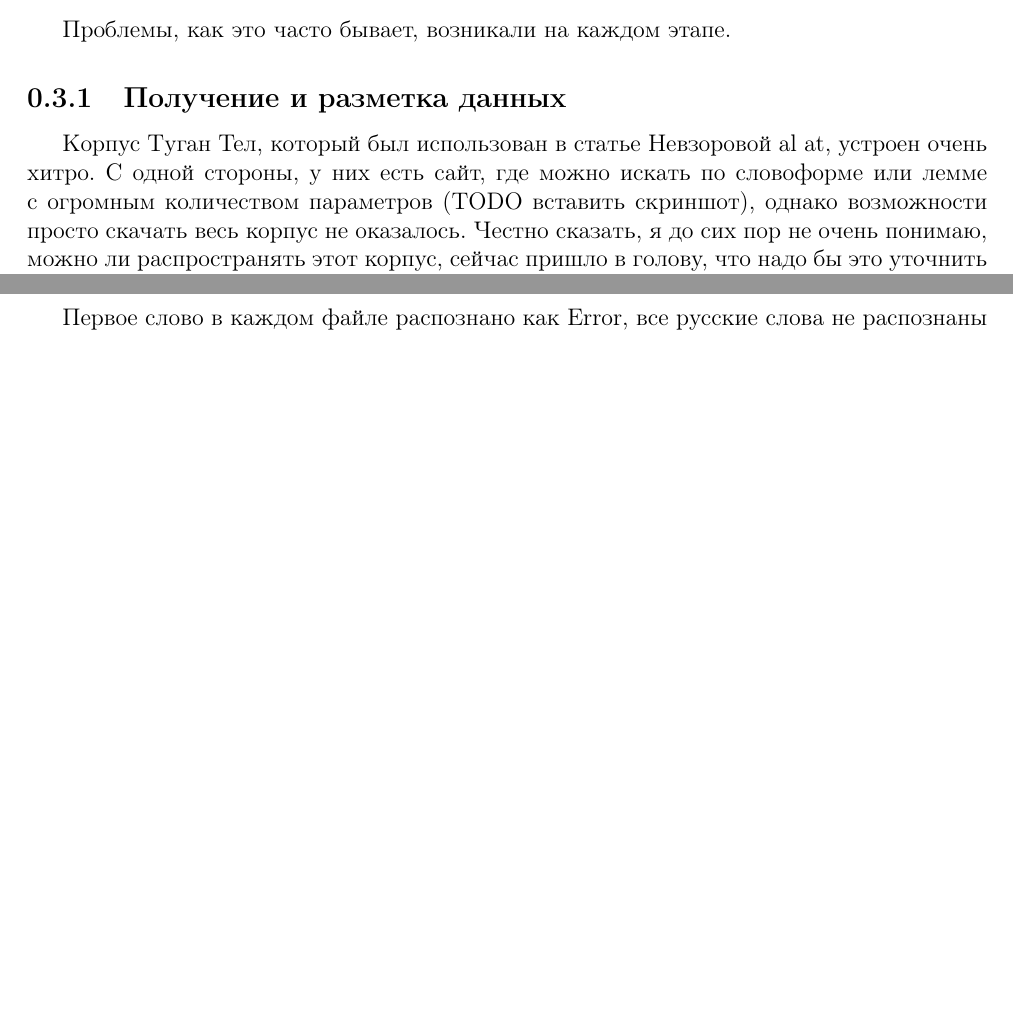
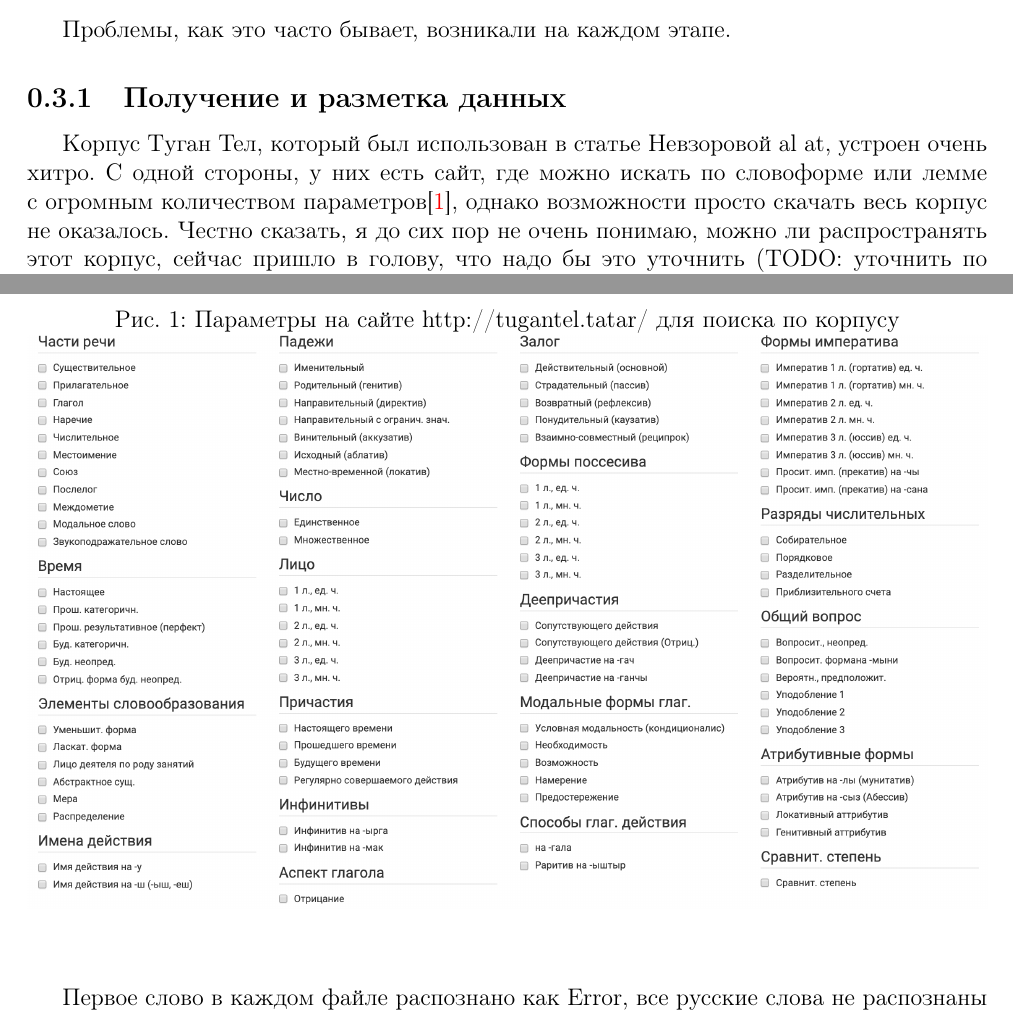
Before and after one commit to ksemiya/NER_in_Tatar, a LaTeX book (Текст/main.tex, which reads Текст/main_part.tex): two parts of pages 7 and 8 of 9, joined at a grey line, cut so that both start at the same text, the shorter picture padded with empty space. Compiled offline with pdfLaTeX.

Commit message:
Small text changes

```diff
--- a/Текст/main_part.tex
+++ b/Текст/main_part.tex
@@ -17,7 +17,13 @@
 
 \subsection{Получение и разметка данных}
 
-Корпус Туган Тел, который был использован в статье Невзоровой al at, устроен очень хитро. С одной стороны, у них есть сайт, где можно искать по словоформе или лемме с огромным количеством параметров (TODO вставить скриншот), однако возможности просто скачать весь корпус не оказалось. Честно сказать, я до сих пор не очень понимаю, можно ли распространять этот корпус, сейчас пришло в голову, что надо бы это уточнить (TODO: уточнить по поводу распространения корпуса). Таааак вот. Корпус. Доступ к корпусу мне любезно предоставила Невзорова, за что ей огромная благодарность.
+Корпус Туган Тел, который был использован в статье Невзоровой al at, устроен очень хитро. С одной стороны, у них есть сайт, где можно искать по словоформе или лемме с огромным количеством параметров[\ref{fig:tugan_tel_1}], однако возможности просто скачать весь корпус не оказалось. Честно сказать, я до сих пор не очень понимаю, можно ли распространять этот корпус, сейчас пришло в голову, что надо бы это уточнить (TODO: уточнить по поводу распространения корпуса). Таааак вот. Корпус. Доступ к корпусу мне любезно предоставила Невзорова, за что ей огромная благодарность.
+
+\begin{figure}[h]
+\caption{Параметры на сайте http://tugantel.tatar/ для поиска по корпусу}
+\includegraphics[width=\textwidth]{pics/tugan_tel_1}
+\label{fig:tugan_tel_1}
+\end{figure}
 
 Судя по тому, что было в статье NER in Tatar, существует внутреннее IDE для выполнения автоматических запросов, которые сложно воспроизвести из-за отсутствия доступа (ну и доступа к любому коду статьи).
 
```
